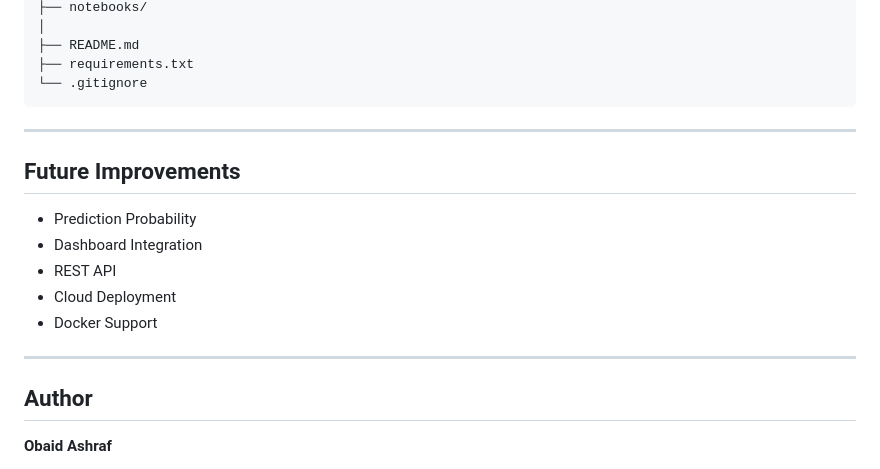
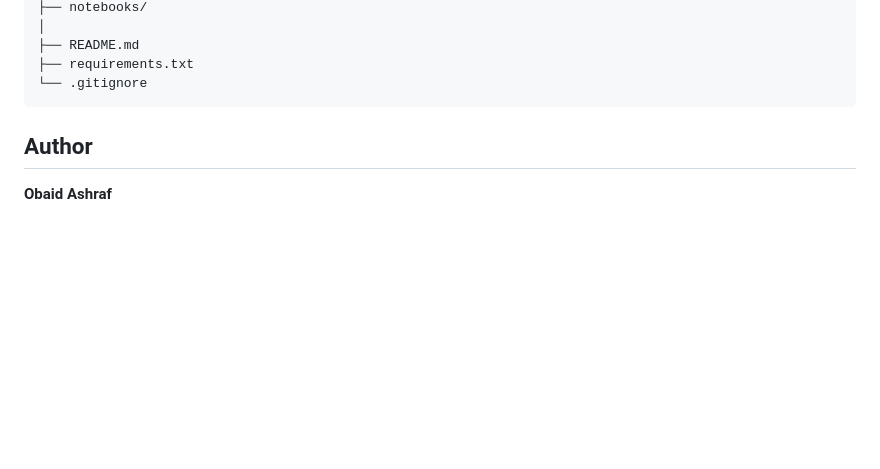
Before and after one commit to obaidashraf07/customer-churn-prediction-flask, a Markdown page: README.md, the part around the change. Drawn GitHub-style; blank space fills up the shorter version.

Commit message:
Delete future improvements from README
Removed future improvements section from README.

````diff
--- a/README.md
+++ b/README.md
@@ -155,17 +155,7 @@ customer-churn-prediction-flask/
 └── .gitignore
 ```
 
----
 
-## Future Improvements
-
-- Prediction Probability
-- Dashboard Integration
-- REST API
-- Cloud Deployment
-- Docker Support
-
----
 
 ## Author
 
````
